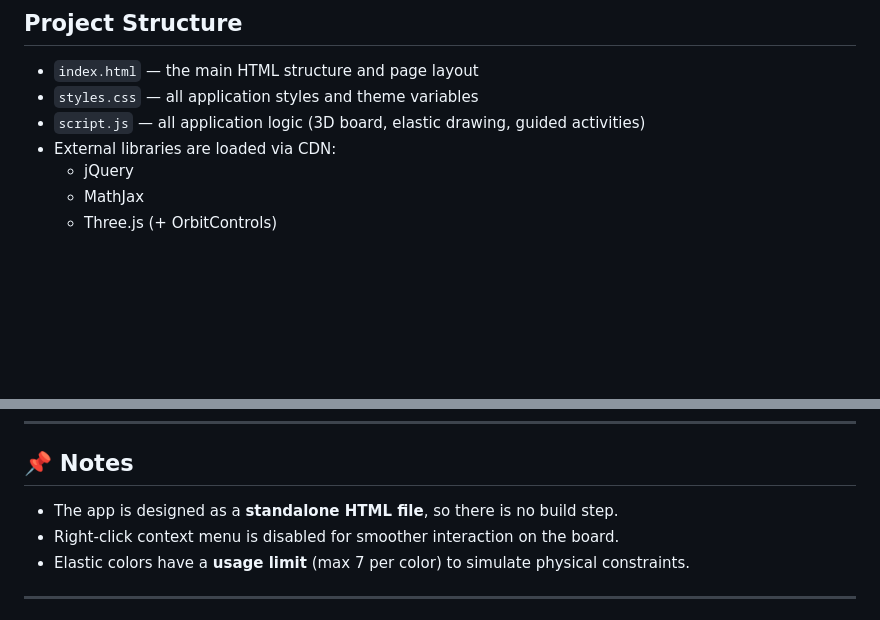
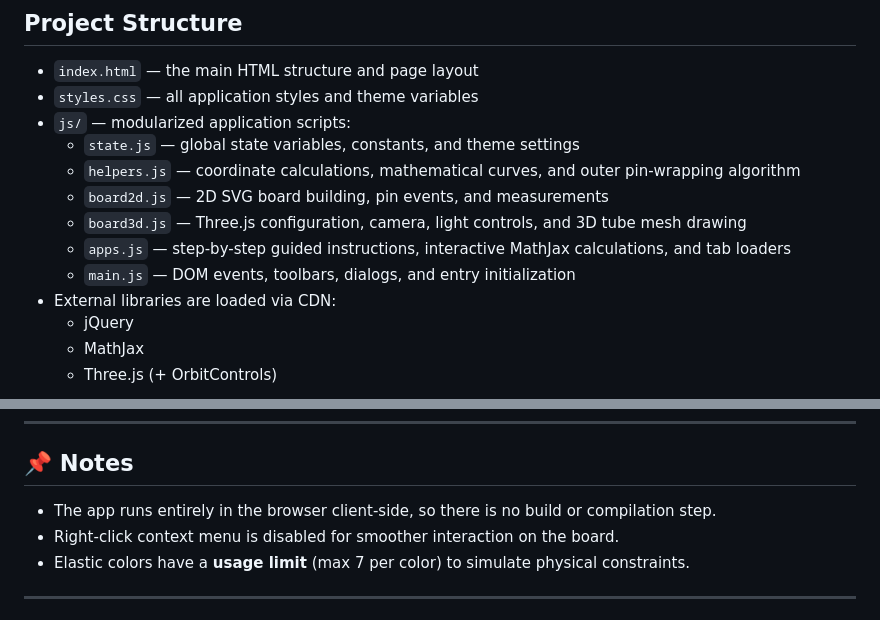
Before and after one commit to miyigun/geometri_tahtasi_ve_lastigi, a Markdown page: README.md, 2 parts joined by grey strips. Drawn GitHub-style; blank space fills up the shorter version.

```diff
--- a/README.md
+++ b/README.md
@@ -46,7 +46,13 @@ The left panel contains a structured learning flow:
 
 - `index.html` — the main HTML structure and page layout
 - `styles.css` — all application styles and theme variables
-- `script.js` — all application logic (3D board, elastic drawing, guided activities)
+- `js/` — modularized application scripts:
+  - `state.js` — global state variables, constants, and theme settings
+  - `helpers.js` — coordinate calculations, mathematical curves, and outer pin-wrapping algorithm
+  - `board2d.js` — 2D SVG board building, pin events, and measurements
+  - `board3d.js` — Three.js configuration, camera, light controls, and 3D tube mesh drawing
+  - `apps.js` — step-by-step guided instructions, interactive MathJax calculations, and tab loaders
+  - `main.js` — DOM events, toolbars, dialogs, and entry initialization
 - External libraries are loaded via CDN:
   - jQuery
   - MathJax
@@ -90,7 +96,7 @@ To run the app locally:
 ---
 
 ## 📌 Notes
-- The app is designed as a **standalone HTML file**, so there is no build step.
+- The app runs entirely in the browser client-side, so there is no build or compilation step.
 - Right-click context menu is disabled for smoother interaction on the board.
 - Elastic colors have a **usage limit** (max 7 per color) to simulate physical constraints.
 
```
Also changed, not shown: README.tr.md (+8 -2 lines).
